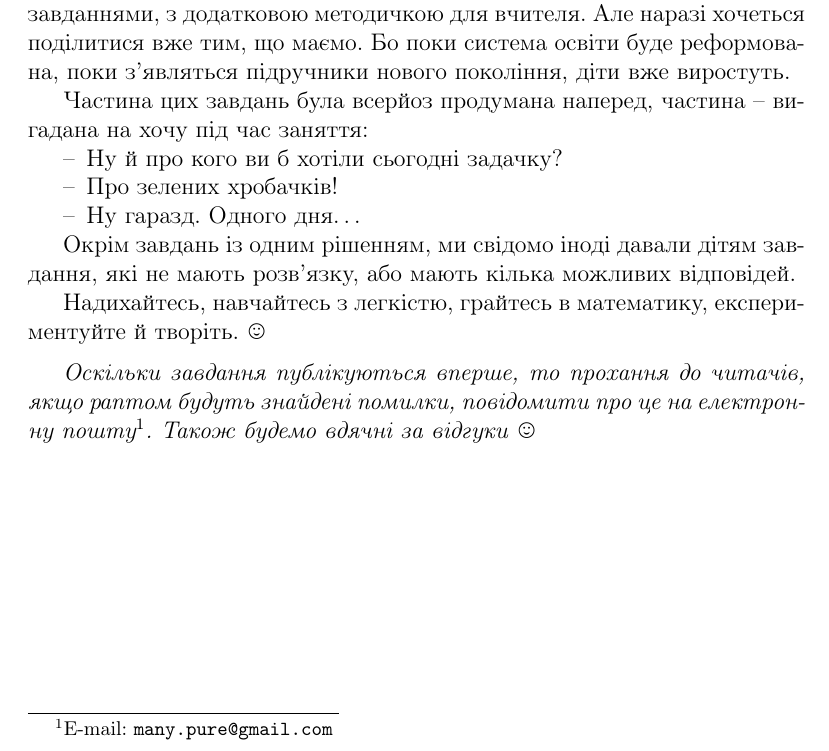
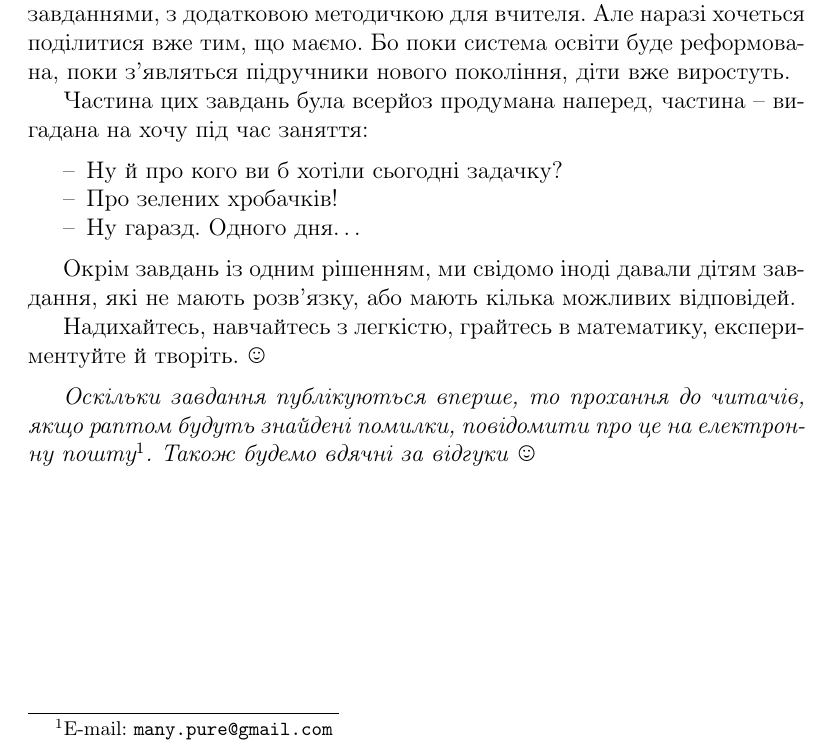
Before and after one commit to alexandervpetrov/book.4x40, a LaTeX book (main.tex): part of page 5 of 46, cut so that both start at the same text. Compiled offline with pdfLaTeX.

Commit message:
dialogue env. formatting

```diff
--- a/main.tex
+++ b/main.tex
@@ -19,8 +19,12 @@
 }
 
 \newenvironment{dialogue}{%
+    \medskip%
     \list{--}{\itemsep=\parskip \topsep=\parskip \parsep=\parskip}%
-}{\endlist}
+}{
+    \endlist%
+    \medskip%
+}
 
 \renewcommand{\arraystretch}{1.5}
 
```
